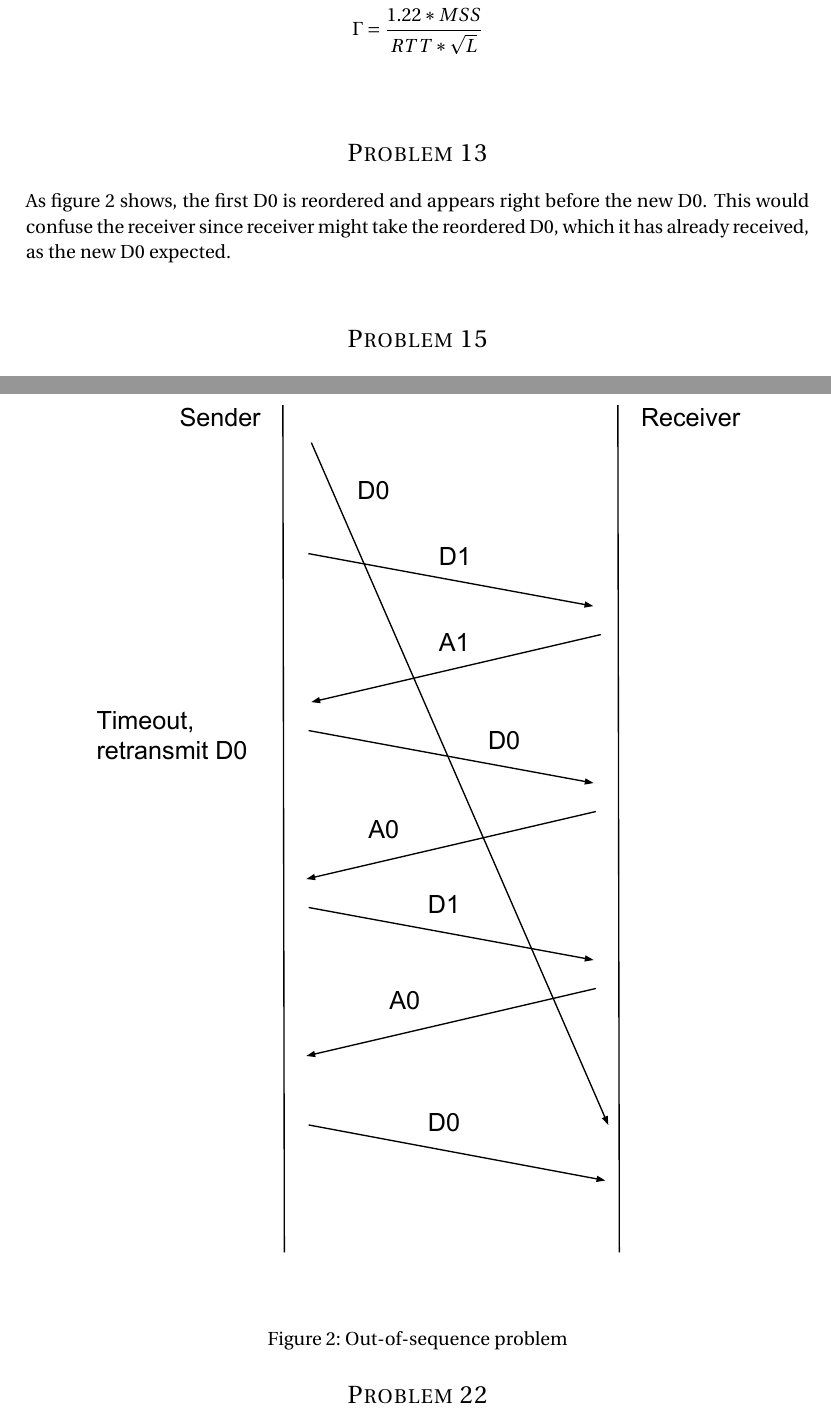
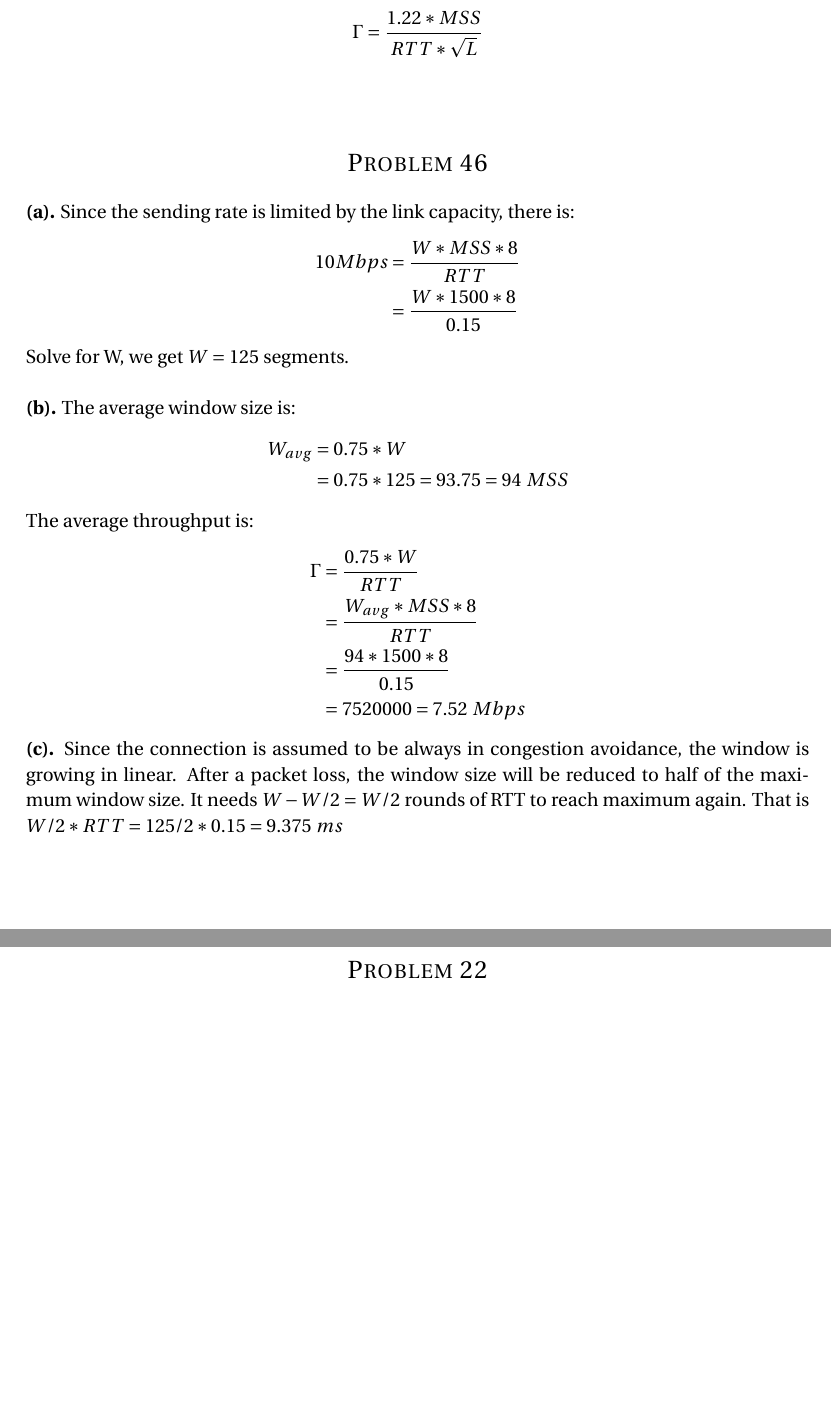
Before and after one commit to shawnsschen/ECE7555_Network_Architecture_and_Protocols, a LaTeX problem sheet (HW4.tex): two parts of pages 6 and 7 of 10 before the commit and two parts of pages 6 and 7 of 9 after it, joined at a grey line, cut so that both start at the same text, the shorter picture padded with empty space. Compiled offline with pdfLaTeX.

Commit message:
problem 46 finished

```diff
--- a/HW4.tex
+++ b/HW4.tex
@@ -296,18 +296,42 @@ And this is in terms of packets, transform it to bits per second, we have:
 
 
 %----------------------------------------------------------------------------------------
-%	PROBLEM 13
+%	PROBLEM 46
 %----------------------------------------------------------------------------------------
 
-\section*{Problem 13}
-As figure \ref{fig:p13} shows, the first D0 is reordered and appears right before the new D0.
-This would confuse the receiver since receiver might take the reordered D0, which it has already received,
-as the new D0 expected.
-\begin{figure}[!ht]
-    \includegraphics[width=\textwidth]{images/P13.pdf}
-    \caption{Out-of-sequence problem}
-    \label{fig:p13}
-\end{figure}
+\section*{Problem 46}
+\textbf{(a).}
+Since the sending rate is limited by the link capacity, there is:
+\begin{align*}
+\begin{split}
+10 Mbps &= \frac{W*MSS*8}{RTT} \\
+&= \frac{W*1500*8}{0.15}
+\end{split}
+\end{align*}
+Solve for W, we get $W=125$ segments. \\
+
+\textbf{(b).}
+The average window size is:
+\begin{align*}
+\begin{split}
+W_{avg} &= 0.75*W \\
+&= 0.75* 125 = 93.75 = 94\ MSS
+\end{split}
+\end{align*}
+The average throughput is:
+\begin{align*}
+\begin{split}
+\Gamma &= \frac{0.75*W}{RTT} \\
+&= \frac{W_{avg}*MSS*8}{RTT} \\
+&= \frac{94*1500*8}{0.15} \\
+&= 7520000 = 7.52 \ Mbps
+\end{split}
+\end{align*}
+
+\textbf{(c).}
+Since the connection is assumed to be always in congestion avoidance, the window is growing in linear.
+After a packet loss, the window size will be reduced to half of the maximum window size.
+It needs $W-W/2=W/2$ rounds of RTT to reach maximum again. That is $W/2*RTT=125/2*0.15=9.375 \ ms$
 \\
 
 
```
